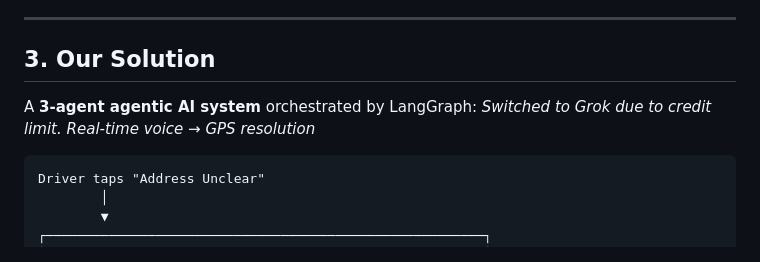
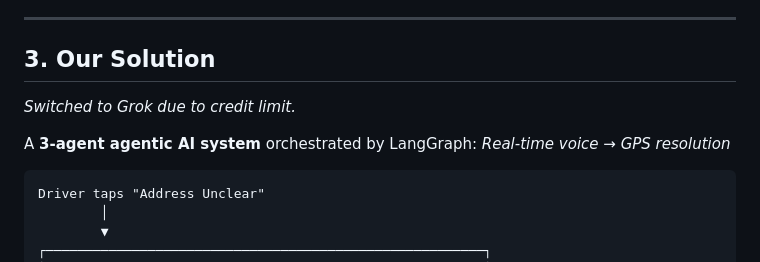
Before and after one commit to Snehaai/Delivery-Rescue, a Markdown page: README.md, the part around the change. GitHub-like rendering.

Commit message:
Revise AI system description in README
Updated the description of the AI system and its capabilities.

````diff
--- a/README.md
+++ b/README.md
@@ -88,8 +88,9 @@ A static geocoder returns the first result. Our system **detects ambiguity, show
 
 ## 3. Our Solution
 
+*Switched to Grok due to credit limit.*
+
 A **3-agent agentic AI system** orchestrated by LangGraph:
-*Switched to Grok due to credit limit.*
 *Real-time voice → GPS resolution*
 ```
 Driver taps "Address Unclear"
````
